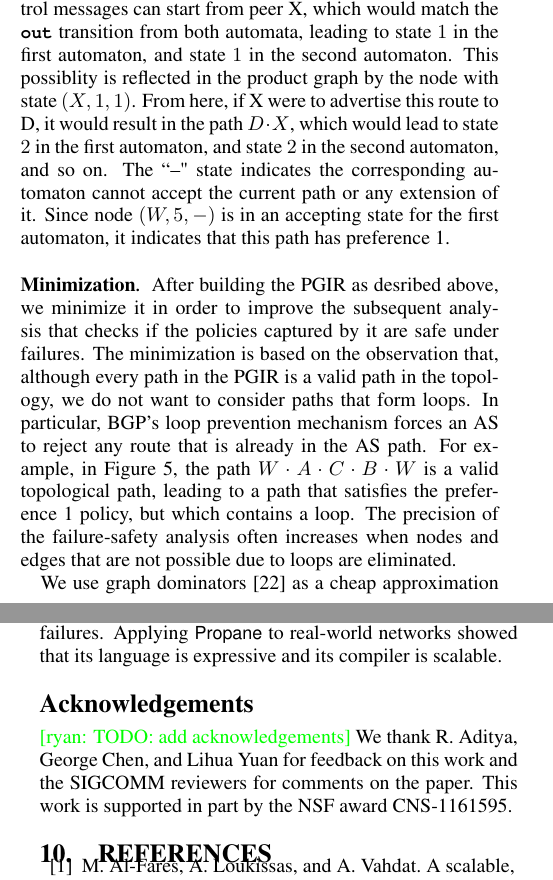
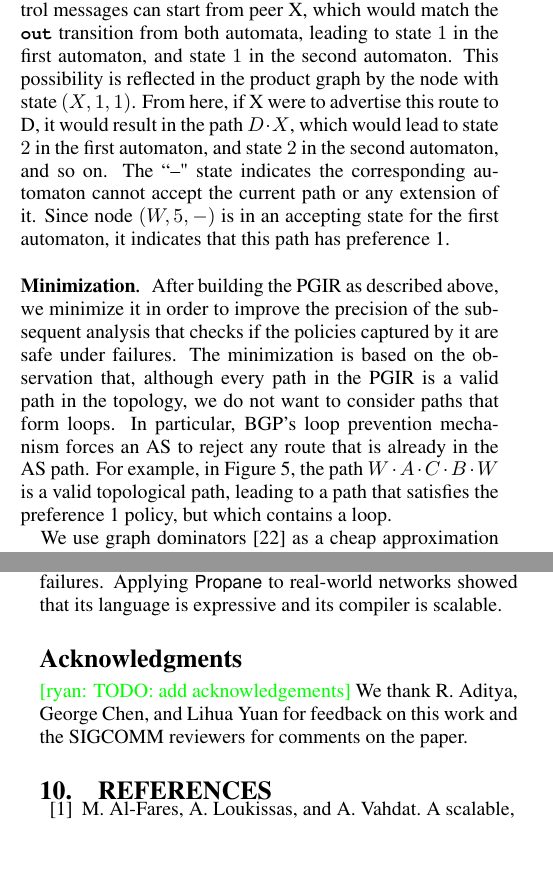
Before and after one commit to rabeckett/propane, a LaTeX document (paper/v2/paper-edited.tex): two parts of the columns of pages 7 and 13 of 14, joined at a grey line, cut so that both start at the same text, the shorter picture padded with empty space. Compiled offline with pdfLaTeX.

Commit message:
correcting spelling mistakes

```diff
--- a/paper/v2/paper-edited.tex
+++ b/paper/v2/paper-edited.tex
@@ -1277,19 +1277,19 @@ Figure~\ref{fig:example-compilation} shows the policy automata for each regular
 The figure also shows the PGIR after intersecting the topology and policy automata. Every path in the PGIR corresponds to a concrete path in the topology. In particular, every path through the PGIR that ends at a node $v$ such that the preference function $P(v) = \set{i_1, \dots, i_m}$ is non-empty, is a valid topological path that satisfies the policy constraints and results in a particular path with preferences $i_1$ through $i_m$.
 %
 For example, the path $X \cdot D \cdot C \cdot A \cdot W$ is a valid path in the topology that BGP route announcements might take, which would lead to obtaining a path with the lowest (best) rank of $1$.
-BGP control messages can start from peer X, which would match the $\Out$ transition from both automata, leading to state $1$ in the first automaton, and state $1$ in the second automaton. This possiblity is reflected in the product graph by the node with state $(X,1,1)$. From here, if X were to advertise this route to D, it would result in the path $D \cdot X$, which would lead to state $2$ in the first automaton, and state $2$ in the second automaton, and so on.
+BGP control messages can start from peer X, which would match the $\Out$ transition from both automata, leading to state $1$ in the first automaton, and state $1$ in the second automaton. This possibility is reflected in the product graph by the node with state $(X,1,1)$. From here, if X were to advertise this route to D, it would result in the path $D \cdot X$, which would lead to state $2$ in the first automaton, and state $2$ in the second automaton, and so on.
 %
 The ``--" state indicates the corresponding automaton cannot accept the current path or any extension of it. Since
 node $(W,5,-)$ is in an accepting state for the first automaton, it indicates that this path has preference 1.
 
 \para{Minimization}
-After building the PGIR as desribed above,
-we minimize it in order to improve the subsequent analysis that checks if the policies captured by it are safe under failures.
+After building the PGIR as described above,
+we minimize it in order to improve the precision of the subsequent analysis that checks if the policies captured by it are safe under failures.
 The minimization is based on the observation that, although every path in the PGIR is a valid path in the topology, we do not want to consider paths that form loops. In particular, BGP's loop prevention mechanism forces an AS to reject any route that is already in the AS path.
 %
 For example, in Figure~\ref{fig:example-compilation}, the path $W \cdot A \cdot C \cdot B \cdot W$ is a valid topological path, leading to a path that satisfies the preference 1 policy, but which contains a loop.
 %
-The precision of the failure-safety analysis often increases when nodes and edges that are not possible due to loops are eliminated.
+%The precision of the failure-safety analysis often increases when nodes and edges that are not possible due to loops are eliminated.
 %For example, if we can safely remove a PGIR edge, then we do not have to consider what happens when the edge has failed.
 
 We use graph dominators~\cite{tarjan-dominance} as a cheap approximation for removing many nodes and edges in the PGIR that are never on any \emph{simple} (loop free) path between the start and end nodes.
@@ -1809,12 +1810,11 @@ as opposed to using logic programming and SAT-based model-finding.
 We introduced \sysname, a language and compiler for implementing network-wide policies using a distributed set of devices running BGP. Propane allows operators to describe their policy through high-level constraints on the shape and relative preferences of paths for different types of traffic. When \sysname compiles a policy, the resulting BGP configurations are guaranteed to faithfully implement the policy in a distributed fashion, regardless of any number of network failures. Applying \sysname to real-world networks showed that its language is expressive and its compiler is scalable.
 
 
-\section*{Acknowledgements}
+\section*{Acknowledgments}
 
 \ryan{TODO: add acknowledgements}
 We thank R. Aditya, George Chen, and Lihua Yuan for feedback on this work and the SIGCOMM reviewers for comments on the paper.
-This work is supported in part by
-the NSF award CNS-1161595.
+
 
 
 
```
Also changed, not shown: paper/v2/paper-edited.tex (19 more changed lines).
